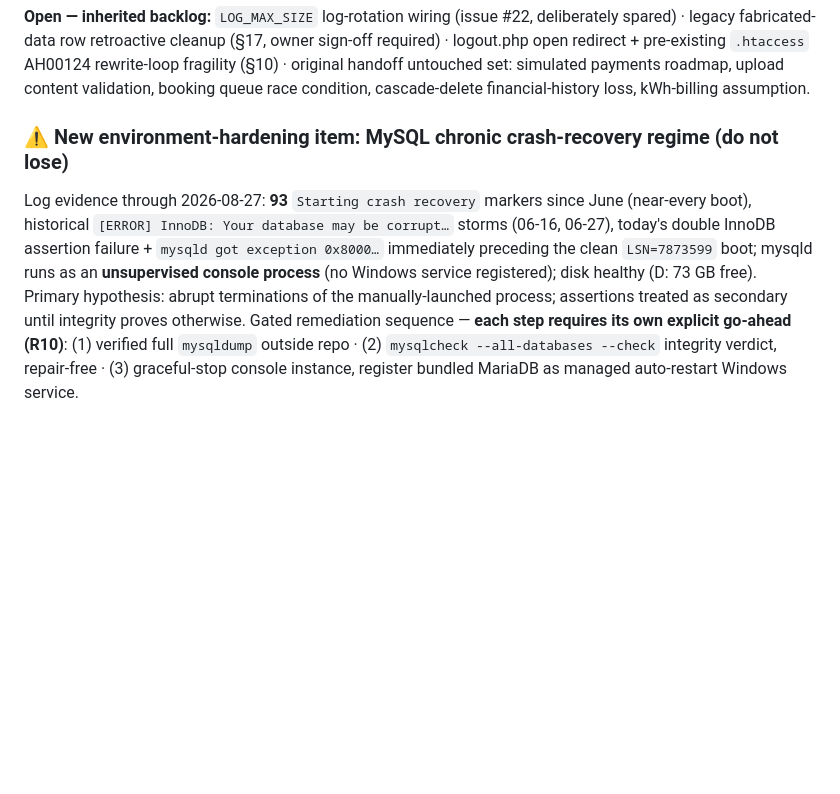
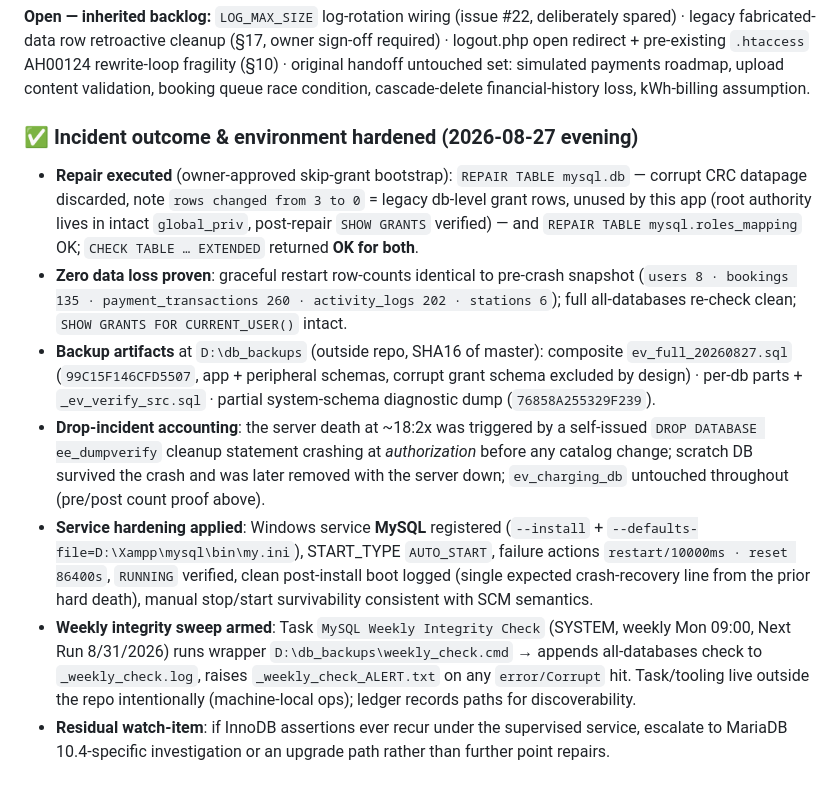
Before and after one commit to snlama0090-collab/EE, a Markdown page: PROJECT_REPORT.md, the part around the change. GitHub-like rendering; blank space fills up the shorter version.

Commit message:
docs(report): document MySQL corruption incident, repair, and service hardening

```diff
--- a/PROJECT_REPORT.md
+++ b/PROJECT_REPORT.md
@@ -1141,5 +1141,11 @@ The original audit reported Remember-Me reachability as "unproven" (F1.2-b3). Th
 
 **Open — inherited backlog:** `LOG_MAX_SIZE` log-rotation wiring (issue #22, deliberately spared) · legacy fabricated-data row retroactive cleanup (§17, owner sign-off required) · logout.php open redirect + pre-existing `.htaccess` AH00124 rewrite-loop fragility (§10) · original handoff untouched set: simulated payments roadmap, upload content validation, booking queue race condition, cascade-delete financial-history loss, kWh-billing assumption.
 
-### ⚠️ New environment-hardening item: MySQL chronic crash-recovery regime (do not lose)
-Log evidence through 2026-08-27: **93** `Starting crash recovery` markers since June (near-every boot), historical `[ERROR] InnoDB: Your database may be corrupt…` storms (06-16, 06-27), today's double InnoDB assertion failure + `mysqld got exception 0x8000…` immediately preceding the clean `LSN=7873599` boot; mysqld runs as an **unsupervised console process** (no Windows service registered); disk healthy (D: 73 GB free). Primary hypothesis: abrupt terminations of the manually-launched process; assertions treated as secondary until integrity proves otherwise. Gated remediation sequence — **each step requires its own explicit go-ahead (R10)**: (1) verified full `mysqldump` outside repo · (2) `mysqlcheck --all-databases --check` integrity verdict, repair-free · (3) graceful-stop console instance, register bundled MariaDB as managed auto-restart Windows service.
+### ✅ Incident outcome & environment hardened (2026-08-27 evening)
+- **Repair executed** (owner-approved skip-grant bootstrap): `REPAIR TABLE mysql.db` — corrupt CRC datapage discarded, note `rows changed from 3 to 0` = legacy db-level grant rows, unused by this app (root authority lives in intact `global_priv`, post-repair `SHOW GRANTS` verified) — and `REPAIR TABLE mysql.roles_mapping` OK; `CHECK TABLE … EXTENDED` returned **OK for both**.
+- **Zero data loss proven**: graceful restart row-counts identical to pre-crash snapshot (`users 8 · bookings 135 · payment_transactions 260 · activity_logs 202 · stations 6`); full all-databases re-check clean; `SHOW GRANTS FOR CURRENT_USER()` intact.
+- **Backup artifacts** at `D:\db_backups` (outside repo, SHA16 of master): composite `ev_full_20260827.sql` (`99C15F146CFD5507`, app + peripheral schemas, corrupt grant schema excluded by design) · per-db parts + `_ev_verify_src.sql` · partial system-schema diagnostic dump (`76858A255329F239`).
+- **Drop-incident accounting**: the server death at ~18:2x was triggered by a self-issued `DROP DATABASE ee_dumpverify` cleanup statement crashing at *authorization* before any catalog change; scratch DB survived the crash and was later removed with the server down; `ev_charging_db` untouched throughout (pre/post count proof above).
+- **Service hardening applied**: Windows service **MySQL** registered (`--install` + `--defaults-file=D:\Xampp\mysql\bin\my.ini`), START_TYPE `AUTO_START`, failure actions `restart/10000ms · reset 86400s`, `RUNNING` verified, clean post-install boot logged (single expected crash-recovery line from the prior hard death), manual stop/start survivability consistent with SCM semantics.
+- **Weekly integrity sweep armed**: Task `MySQL Weekly Integrity Check` (SYSTEM, weekly Mon 09:00, Next Run 8/31/2026) runs wrapper `D:\db_backups\weekly_check.cmd` → appends all-databases check to `_weekly_check.log`, raises `_weekly_check_ALERT.txt` on any `error/Corrupt` hit. Task/tooling live outside the repo intentionally (machine-local ops); ledger records paths for discoverability.
+- **Residual watch-item**: if InnoDB assertions ever recur under the supervised service, escalate to MariaDB 10.4-specific investigation or an upgrade path rather than further point repairs.
```
